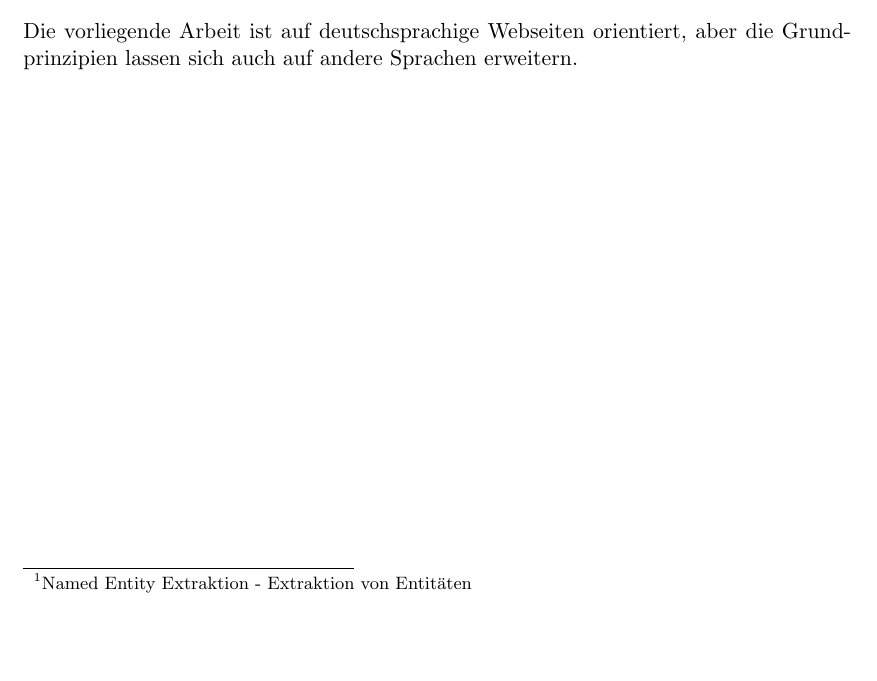
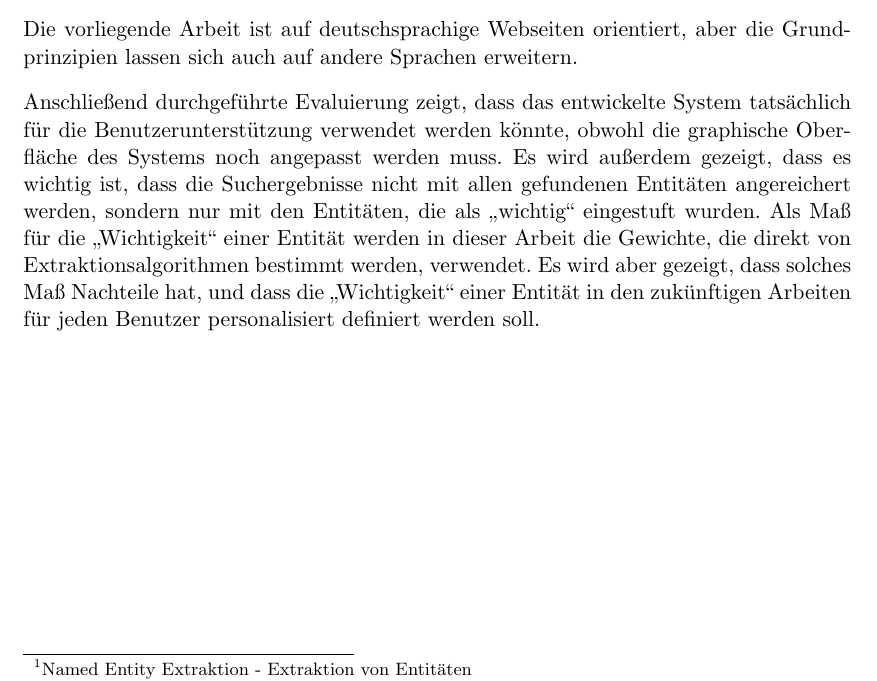
Before and after one commit to tastatur/masterarbeit, a LaTeX thesis (ausarbeitung/Abschlussarbeit/Abschlussarbeit.tex, which reads ausarbeitung/Abschlussarbeit/Abstract.tex): part of page 3 of 94, cut so that both start at the same text, the shorter picture padded with empty space. Compiled offline with LuaLaTeX; an older LaTeX class or package is replaced by its successor.

Commit message:
F. Abstrakt

```diff
--- a/ausarbeitung/Abschlussarbeit/Abstract.tex
+++ b/ausarbeitung/Abschlussarbeit/Abstract.tex
@@ -1,3 +1,5 @@
 Im Rahmen dieser Arbeit wird eine neue Möglichkeit von Benutzerunterstützung bei der Websuche erforscht, die dem Benutzer einen Übersicht über in den Suchergebnissen vorhandene Entitäten wie Personen, Firmen, Städte oder Länder, liefert. Es wird eine Erweiterung für das Stanbol-NLP-Framework entwickelt, die verschiedene NER\footnote{Named Entity Extraktion - Extraktion von Entitäten}-Algorithmen implementiert. Zusätzlich dazu wird eine API aufgebaut, die dem Entwickler, der keine Vorwissen über NLP\footnote{Natural Language Processing - Natürlichsprachliche Mensch-Computer-Interaktion} besitzt, die Möglichkeit gibt, die Extraktion von Entitäten in eine beliebige Suchapplikation zu integrieren.
 
 Die vorliegende Arbeit ist auf deutschsprachige Webseiten orientiert, aber die Grundprinzipien lassen sich auch auf andere Sprachen erweitern.
+
+Anschließend durchgeführte Evaluierung zeigt, dass das entwickelte System tatsächlich für die Benutzerunterstützung verwendet werden könnte, obwohl die graphische Oberfläche des Systems noch angepasst werden muss. Es wird außerdem gezeigt, dass es wichtig ist, dass die Suchergebnisse nicht mit allen gefundenen Entitäten angereichert werden, sondern nur mit den Entitäten, die als ,,wichtig`` eingestuft wurden. Als Maß für die ,,Wichtigkeit`` einer Entität werden in dieser Arbeit die Gewichte, die direkt von Extraktionsalgorithmen bestimmt werden, verwendet. Es wird aber gezeigt, dass solches Maß Nachteile hat, und dass die ,,Wichtigkeit`` einer Entität in den zukünftigen Arbeiten für jeden Benutzer personalisiert definiert werden soll.
```
